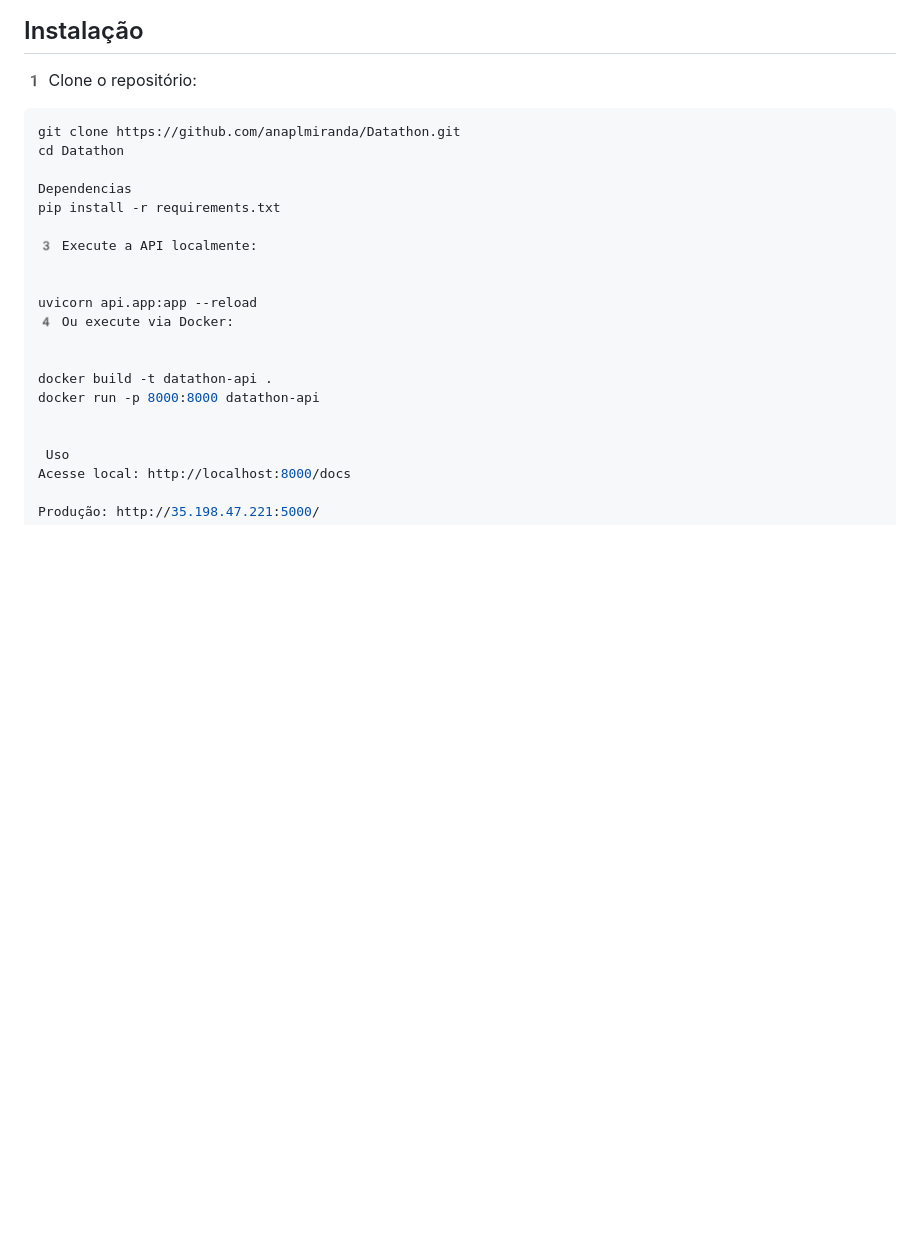
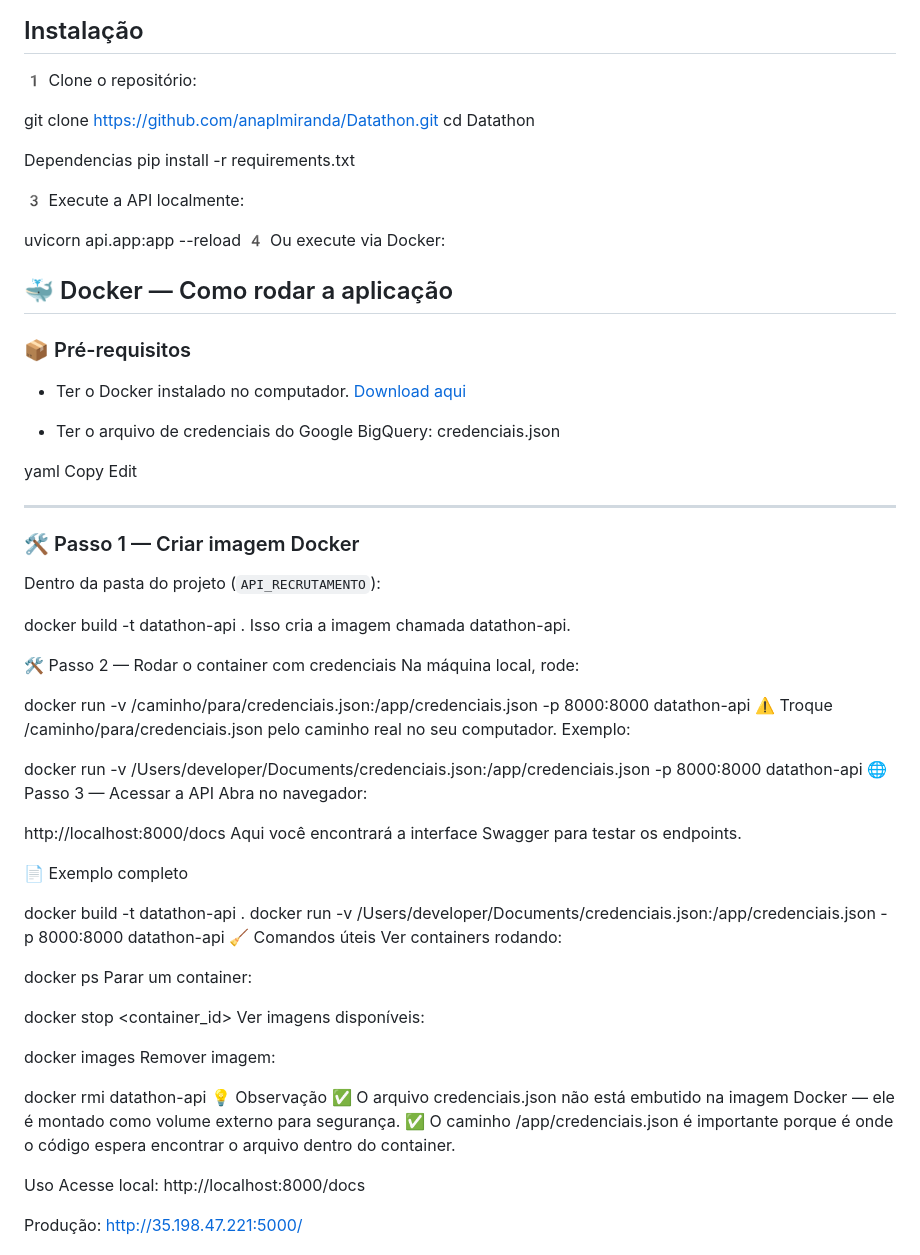
Before and after one commit to anaplmiranda/Datathon, a Markdown page: README.md, the part around the change. GitHub-like rendering; blank space fills up the shorter version.

````diff
--- a/README.md
+++ b/README.md
@@ -105,7 +105,7 @@ python3 -m venv env
 ##  Instalação
 
 1️ Clone o repositório:
-```bash
+
 git clone https://github.com/anaplmiranda/Datathon.git
 cd Datathon
 
@@ -119,8 +119,70 @@ uvicorn api.app:app --reload
 4️ Ou execute via Docker:
 
 
+## 🐳 Docker — Como rodar a aplicação
+
+### 📦 Pré-requisitos
+
+- Ter o Docker instalado no computador.
+  [Download aqui](https://www.docker.com/products/docker-desktop)
+
+- Ter o arquivo de credenciais do Google BigQuery:
+credenciais.json
+
+yaml
+Copy
+Edit
+
+---
+
+### 🛠️ Passo 1 — Criar imagem Docker
+
+Dentro da pasta do projeto (`API_RECRUTAMENTO`):
+
 docker build -t datathon-api .
-docker run -p 8000:8000 datathon-api
+Isso cria a imagem chamada datathon-api.
+
+🛠️ Passo 2 — Rodar o container com credenciais
+Na máquina local, rode:
+
+
+docker run -v /caminho/para/credenciais.json:/app/credenciais.json -p 8000:8000 datathon-api
+⚠️ Troque /caminho/para/credenciais.json pelo caminho real no seu computador.
+Exemplo:
+
+
+docker run -v /Users/developer/Documents/credenciais.json:/app/credenciais.json -p 8000:8000 datathon-api
+🌐 Passo 3 — Acessar a API
+Abra no navegador:
+
+
+http://localhost:8000/docs
+Aqui você encontrará a interface Swagger para testar os endpoints.
+
+📄 Exemplo completo
+
+docker build -t datathon-api .
+docker run -v /Users/developer/Documents/credenciais.json:/app/credenciais.json -p 8000:8000 datathon-api
+🧹 Comandos úteis
+Ver containers rodando:
+
+
+docker ps
+Parar um container:
+
+
+docker stop <container_id>
+Ver imagens disponíveis:
+
+
+docker images
+Remover imagem:
+
+
+docker rmi datathon-api
+💡 Observação
+✅ O arquivo credenciais.json não está embutido na imagem Docker — ele é montado como volume externo para segurança.
+✅ O caminho /app/credenciais.json é importante porque é onde o código espera encontrar o arquivo dentro do container.
 
 
  Uso
````
